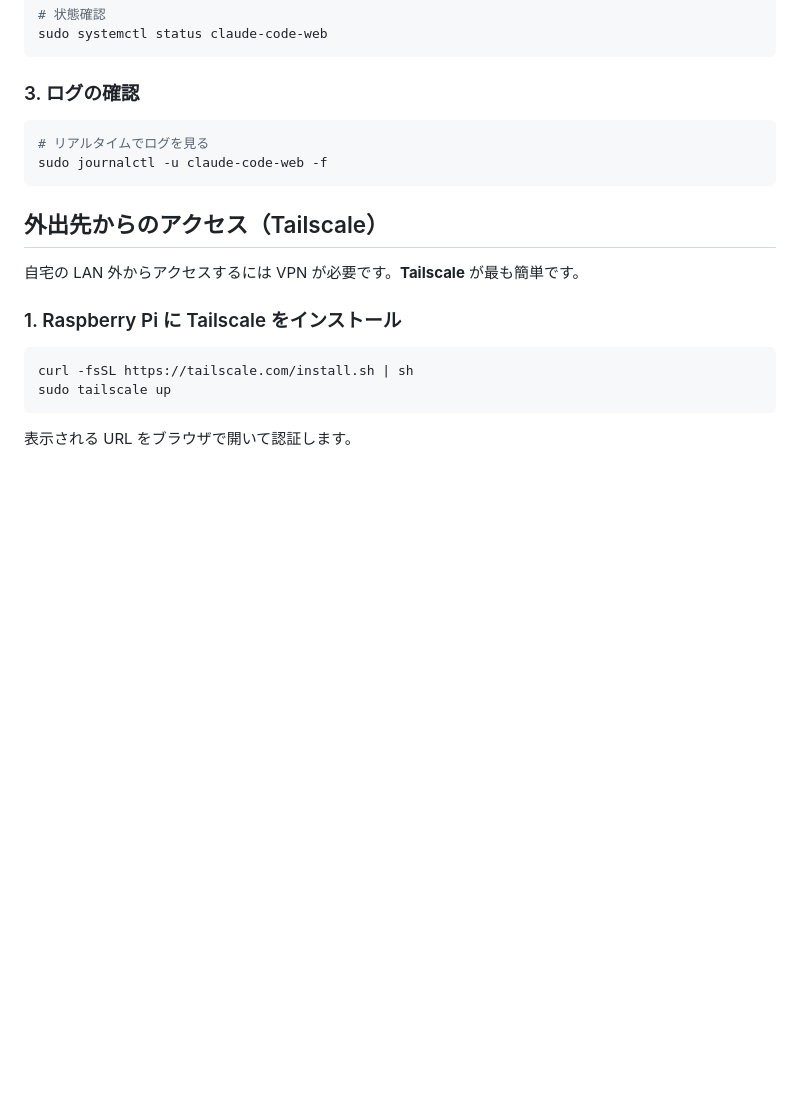
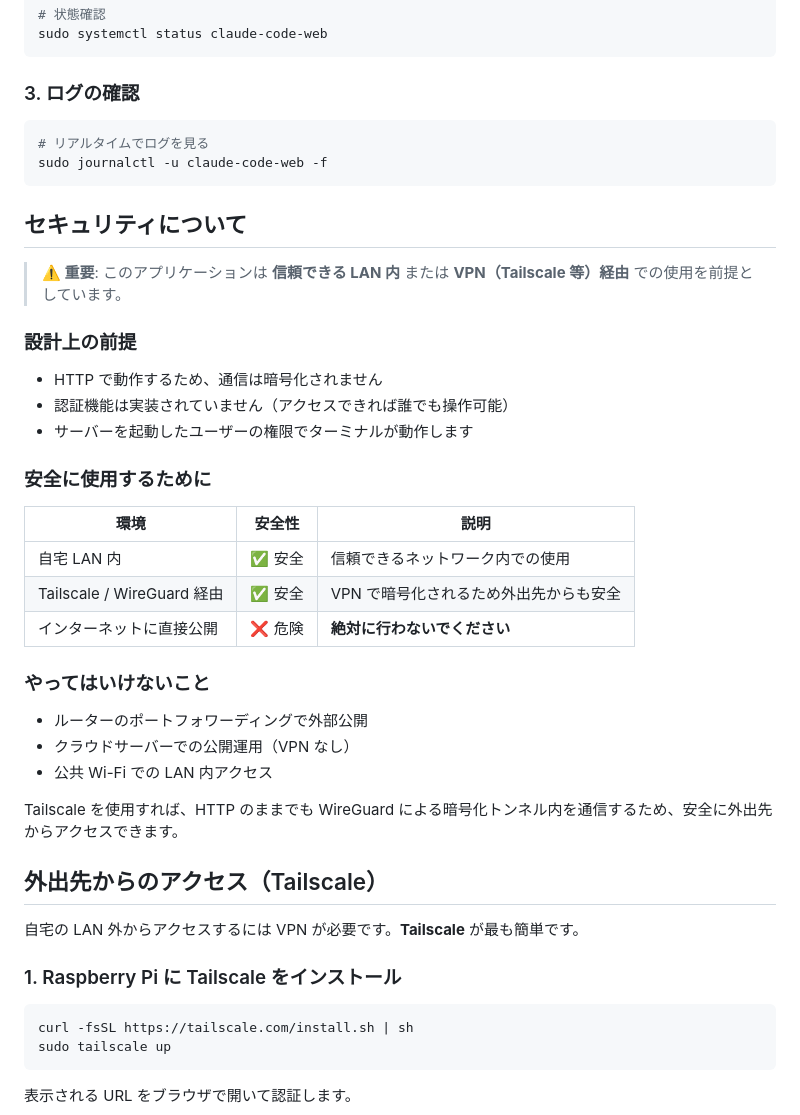
Before and after one commit to phni3j9a/ccmobile, a Markdown page: README.md, the part around the change. Drawn GitHub-style; blank space fills up the shorter version.

Commit message:
docs: READMEにセキュリティに関する注意事項を追加
- LAN内またはVPN経由での使用を前提とする旨を明記
- インターネットへの直接公開を禁止する警告を追加
- 安全な使用環境と危険な使用例を表形式で説明

Co-Authored-By: Claude Opus 4.5 <noreply@anthropic.com>

````diff
--- a/README.md
+++ b/README.md
@@ -310,6 +310,32 @@ sudo systemctl status claude-code-web
 sudo journalctl -u claude-code-web -f
 ```
 
+## セキュリティについて
+
+> **⚠️ 重要**: このアプリケーションは **信頼できる LAN 内** または **VPN（Tailscale 等）経由** での使用を前提としています。
+
+### 設計上の前提
+
+- HTTP で動作するため、通信は暗号化されません
+- 認証機能は実装されていません（アクセスできれば誰でも操作可能）
+- サーバーを起動したユーザーの権限でターミナルが動作します
+
+### 安全に使用するために
+
+| 環境 | 安全性 | 説明 |
+|------|--------|------|
+| 自宅 LAN 内 | ✅ 安全 | 信頼できるネットワーク内での使用 |
+| Tailscale / WireGuard 経由 | ✅ 安全 | VPN で暗号化されるため外出先からも安全 |
+| インターネットに直接公開 | ❌ 危険 | **絶対に行わないでください** |
+
+### やってはいけないこと
+
+- ルーターのポートフォワーディングで外部公開
+- クラウドサーバーでの公開運用（VPN なし）
+- 公共 Wi-Fi での LAN 内アクセス
+
+Tailscale を使用すれば、HTTP のままでも WireGuard による暗号化トンネル内を通信するため、安全に外出先からアクセスできます。
+
 ## 外出先からのアクセス（Tailscale）
 
 自宅の LAN 外からアクセスするには VPN が必要です。**Tailscale** が最も簡単です。
````
